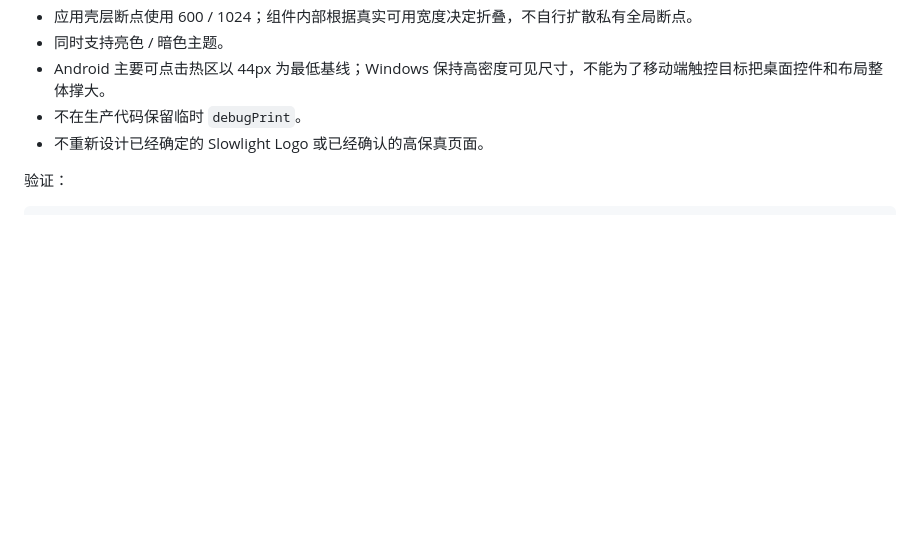
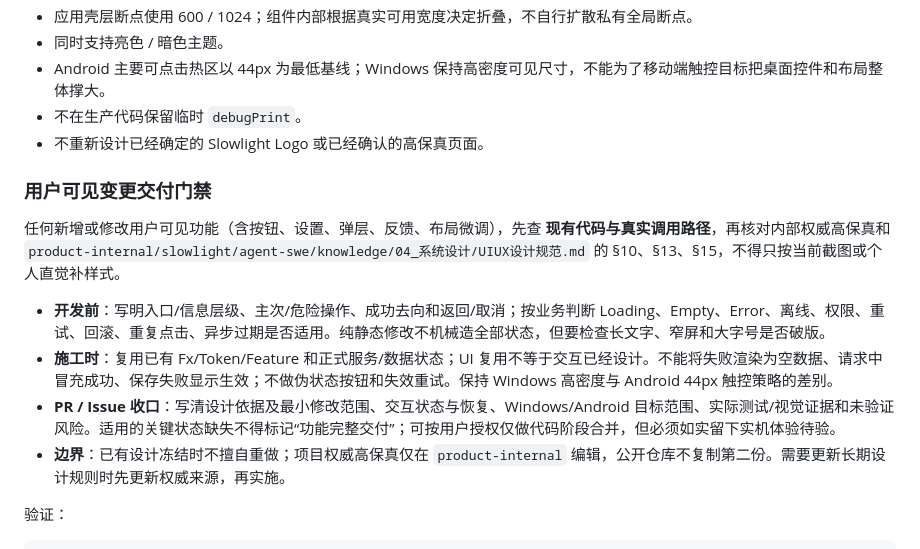
Before and after one commit to z7ping/Slowlight, a Markdown page: AGENTS.md, the part around the change. GitHub-like rendering; blank space fills up the shorter version.

Commit message:
docs(slowlight): require design and recovery review for user-facing changes

````diff
--- a/AGENTS.md
+++ b/AGENTS.md
@@ -73,6 +73,15 @@ UI 规则：
 - 不在生产代码保留临时 `debugPrint`。
 - 不重新设计已经确定的 Slowlight Logo 或已经确认的高保真页面。
 
+### 用户可见变更交付门禁
+
+任何新增或修改用户可见功能（含按钮、设置、弹层、反馈、布局微调），先查 **现有代码与真实调用路径**，再核对内部权威高保真和 `product-internal/slowlight/agent-swe/knowledge/04_系统设计/UIUX设计规范.md` 的 §10、§13、§15，不得只按当前截图或个人直觉补样式。
+
+- **开发前**：写明入口/信息层级、主次/危险操作、成功去向和返回/取消；按业务判断 Loading、Empty、Error、离线、权限、重试、回滚、重复点击、异步过期是否适用。纯静态修改不机械造全部状态，但要检查长文字、窄屏和大字号是否破版。
+- **施工时**：复用已有 Fx/Token/Feature 和正式服务/数据状态；UI 复用不等于交互已经设计。不能将失败渲染为空数据、请求中冒充成功、保存失败显示生效；不做伪状态按钮和失效重试。保持 Windows 高密度与 Android 44px 触控策略的差别。
+- **PR / Issue 收口**：写清设计依据及最小修改范围、交互状态与恢复、Windows/Android 目标范围、实际测试/视觉证据和未验证风险。适用的关键状态缺失不得标记“功能完整交付”；可按用户授权仅做代码阶段合并，但必须如实留下实机体验待验。
+- **边界**：已有设计冻结时不擅自重做；项目权威高保真仅在 `product-internal` 编辑，公开仓库不复制第二份。需要更新长期设计规则时先更新权威来源，再实施。
+
 验证：
 
 ```bash
````
